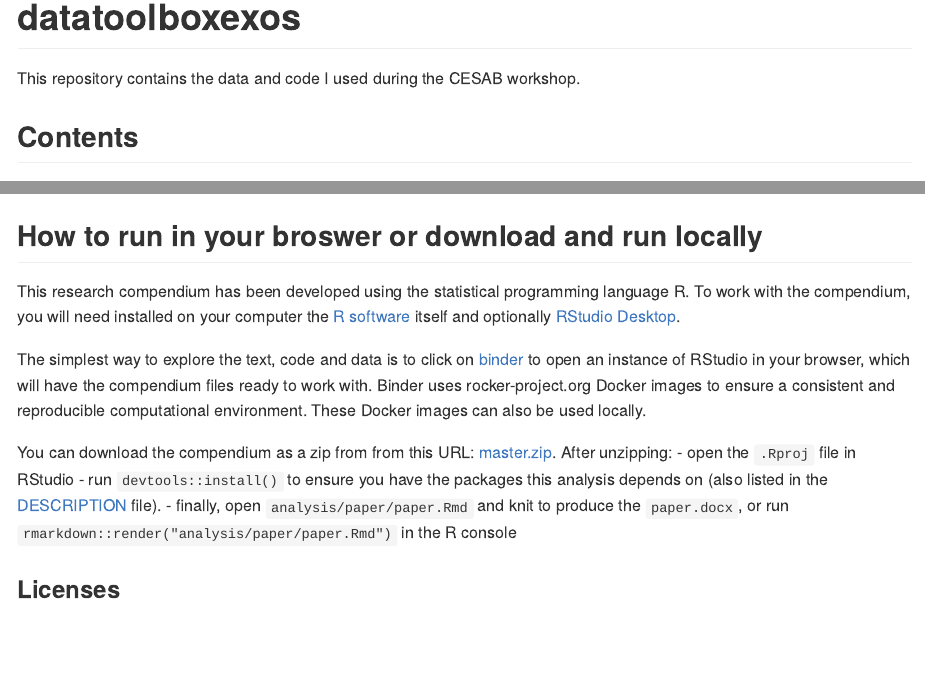
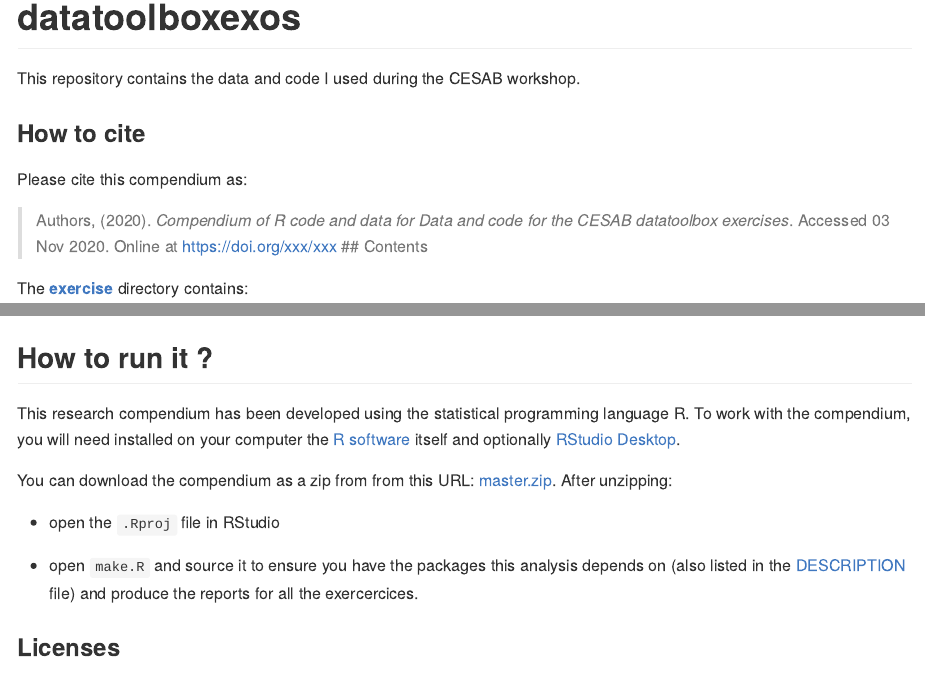
Before and after one commit to nrode/datatoolboxexos, an R Markdown document (README.Rmd): the page in a window 1100 px wide, from its top, and a second part further down, joined at a grey line. Rendered offline with R 4.5, knitr and Pandoc, with nearby package versions.

Commit message:
Update Readme.Rm

```diff
--- a/README.Rmd
+++ b/README.Rmd
@@ -19,7 +19,12 @@ Title <- "Data and code for the CESAB datatoolbox exercises"
 
 This repository contains the data and code I used during the CESAB workshop.
 
+### How to cite
+
+Please cite this compendium as:
+
+> Authors, (`r format(Sys.Date(), "%Y")`). _Compendium of R code and data for `r Title`_. Accessed `r format(Sys.Date(), "%d %b %Y")`. Online at <https://doi.org/xxx/xxx>
 ## Contents
 
-The **analysis** directory contains:
+The [**exercise**](exercise/) directory contains:
 
@@ -38,2 +32 @@ The **analysis** directory contains:
 
-## How to run in your broswer or download and run locally
@@ -40,22 +38,16 @@ The **analysis** directory contains:
+## How to run it ?
 
 This research compendium has been developed using the statistical programming
 language R. To work with the compendium, you will need
 installed on your computer the [R software](https://cloud.r-project.org/)
 itself and optionally [RStudio Desktop](https://rstudio.com/products/rstudio/download/).
 
-The simplest way to explore the text, code and data is to click on
-[binder](https://mybinder.org/v2/gh/nrode/datatoolboxexos/master?urlpath=rstudio)
-to open an instance of RStudio in your browser, which will have the
-compendium files ready to work with. Binder uses rocker-project.org
-Docker images to ensure a consistent and reproducible computational
-environment. These Docker images can also be used locally.
-
 You can download the compendium as a zip from from this URL:
 [master.zip](/archive/master.zip). After unzipping:
+
 - open the `.Rproj` file in RStudio
-- run `devtools::install()` to ensure you have the packages this analysis depends on (also listed in the
-[DESCRIPTION](/DESCRIPTION) file).
-- finally, open `analysis/paper/paper.Rmd` and knit to produce the `paper.docx`, or run `rmarkdown::render("analysis/paper/paper.Rmd")` in the R console
+
+- open `make.R` and source it to ensure you have the packages this analysis depends on (also listed in the [DESCRIPTION](/DESCRIPTION) file) and produce the reports for all the exercercices.
 
 ### Licenses
 
```
Also changed, not shown: README.md, README.Rmd (18 more changed lines).
